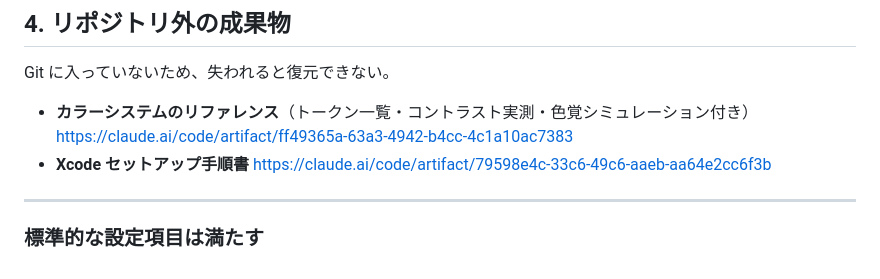
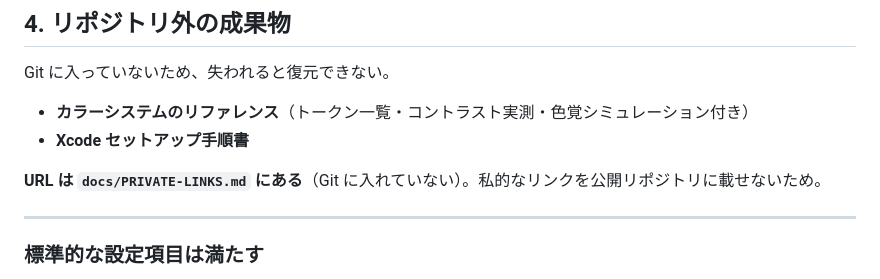
Before and after one commit to soh-arch/mdoro, a Markdown page: docs/CONTEXT.md, the part around the change. GitHub-like rendering.

```diff
--- a/docs/CONTEXT.md
+++ b/docs/CONTEXT.md
@@ -290,9 +290,9 @@ iPhone 側に `.preferredColorScheme` が無く（Mac 側にはあった）、
 Git に入っていないため、失われると復元できない。
 
 - **カラーシステムのリファレンス**（トークン一覧・コントラスト実測・色覚シミュレーション付き）
-  https://claude.ai/code/artifact/ff49365a-63a3-4942-b4cc-4c1a10ac7383
 - **Xcode セットアップ手順書**
-  https://claude.ai/code/artifact/79598e4c-33c6-49c6-aaeb-aa64e2cc6f3b
+
+**URL は `docs/PRIVATE-LINKS.md` にある**（Git に入れていない）。私的なリンクを公開リポジトリに載せないため。
 
 ---
 
```
Also changed, not shown: README.md (+1 -1 lines), docs/DEVELOPMENT.md (+2 -2 lines), docs/images/mac-menubar.png, 1 other file.
